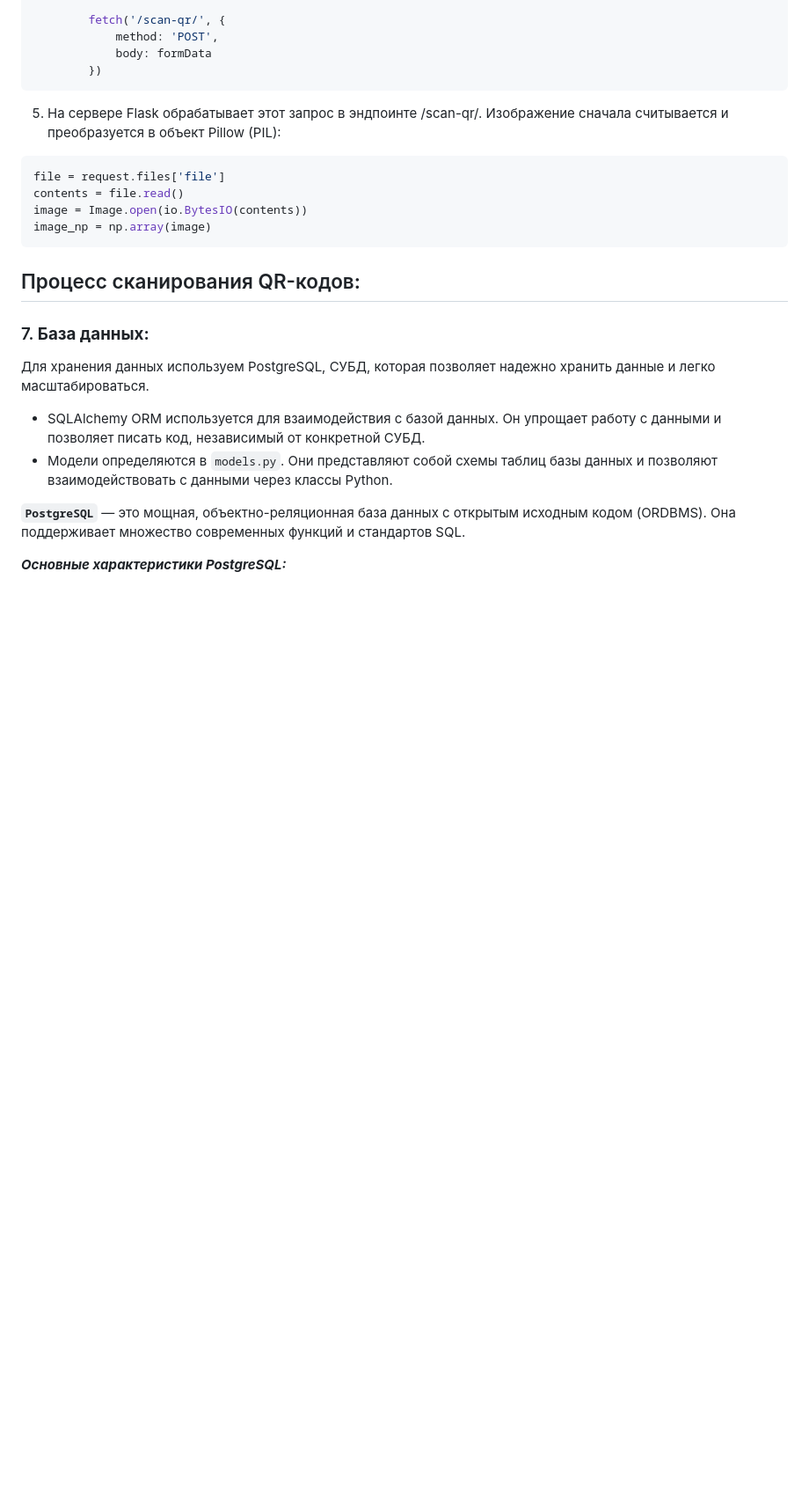
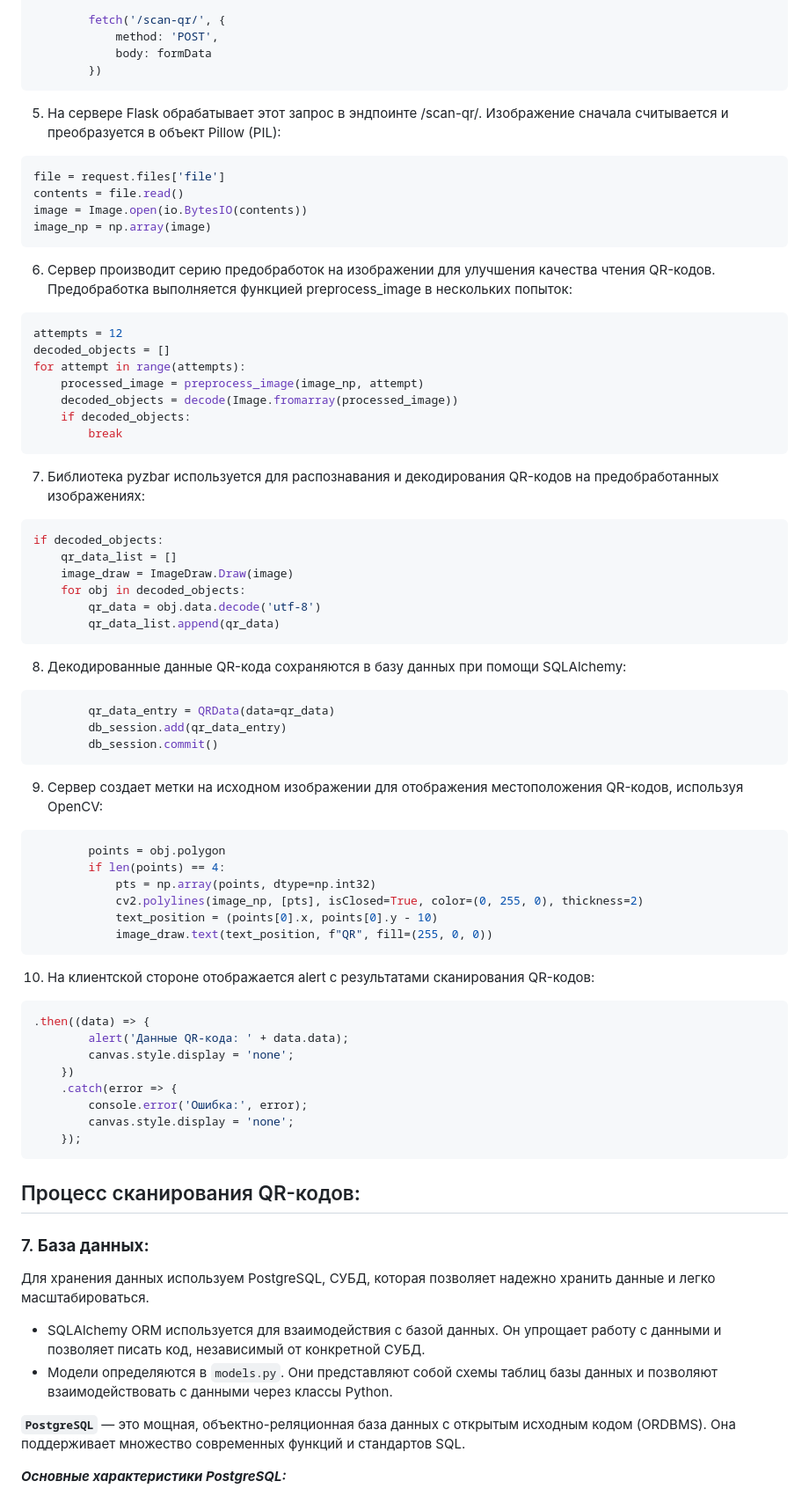
Before and after one commit to Solrikk/QRVision, a Markdown page: README_RU.md, the part around the change. Shown at 88% size. Rendered like a GitHub page; blank space fills up the shorter version.

````diff
--- a/README_RU.md
+++ b/README_RU.md
@@ -105,6 +105,59 @@ image = Image.open(io.BytesIO(contents))
 image_np = np.array(image)
 ```
 
+6. Сервер производит серию предобработок на изображении для улучшения качества чтения QR-кодов. Предобработка выполняется функцией preprocess_image в нескольких попыток:
+
+```python
+attempts = 12
+decoded_objects = []
+for attempt in range(attempts):
+    processed_image = preprocess_image(image_np, attempt)
+    decoded_objects = decode(Image.fromarray(processed_image))
+    if decoded_objects:
+        break
+```
+7. Библиотека pyzbar используется для распознавания и декодирования QR-кодов на предобработанных изображениях:
+
+```python
+if decoded_objects:
+    qr_data_list = []
+    image_draw = ImageDraw.Draw(image)
+    for obj in decoded_objects:
+        qr_data = obj.data.decode('utf-8')
+        qr_data_list.append(qr_data)
+```
+8. Декодированные данные QR-кода сохраняются в базу данных при помощи SQLAlchemy:
+
+```python
+        qr_data_entry = QRData(data=qr_data)
+        db_session.add(qr_data_entry)
+        db_session.commit()
+```
+
+9. Сервер создает метки на исходном изображении для отображения местоположения QR-кодов, используя OpenCV:
+
+```python
+        points = obj.polygon
+        if len(points) == 4:
+            pts = np.array(points, dtype=np.int32)
+            cv2.polylines(image_np, [pts], isClosed=True, color=(0, 255, 0), thickness=2)
+            text_position = (points[0].x, points[0].y - 10)
+            image_draw.text(text_position, f"QR", fill=(255, 0, 0))
+```
+
+10. На клиентской стороне отображается alert с результатами сканирования QR-кодов:
+
+```javascript
+.then((data) => {
+        alert('Данные QR-кода: ' + data.data);
+        canvas.style.display = 'none';
+    })
+    .catch(error => {
+        console.error('Ошибка:', error);
+        canvas.style.display = 'none';
+    });
+```
+
 ## Процесс сканирования QR-кодов:
 
 ### 7. **База данных:**
````
